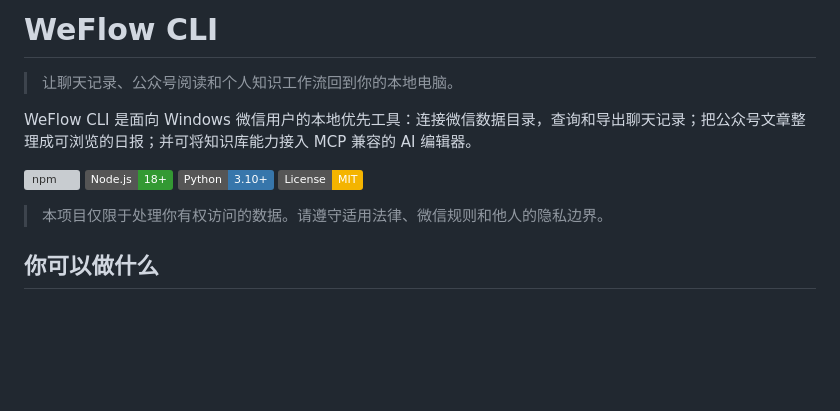
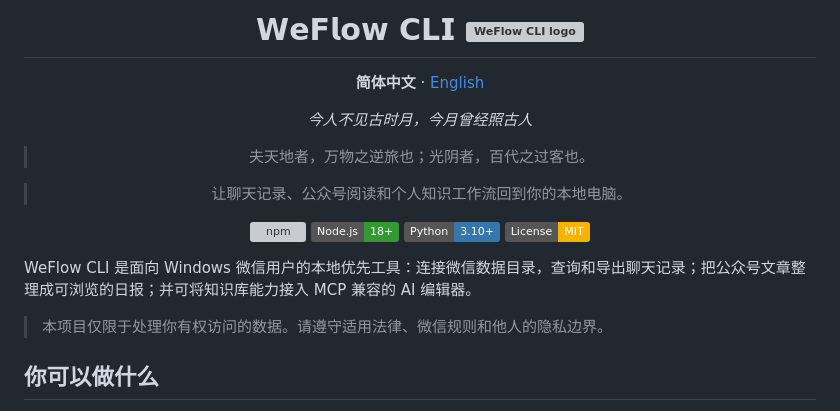
Before and after one commit to zhuobichen/weflow-cli, a Markdown page: README.md, the part around one of its changes. GitHub-like rendering; badges without logos; blank space fills up the shorter version; grey boxes are pictures that could not be loaded.

```diff
--- a/README.md
+++ b/README.md
@@ -2,14 +2,22 @@
 
-# WeFlow CLI
+<h1>𝗪𝗲𝗙𝗹𝗼𝘄 𝗖𝗟𝗜 <img src="./logo.png" width="280" valign="middle" alt="WeFlow CLI logo" /></h1>
+
+**简体中文** · [English](./README.en.md)
+
+*今人不见古时月，今月曾经照古人*
+
+> 夫天地者，万物之逆旅也；光阴者，百代之过客也。
 
 > 让聊天记录、公众号阅读和个人知识工作流回到你的本地电脑。
-
-WeFlow CLI 是面向 Windows 微信用户的本地优先工具：连接微信数据目录，查询和导出聊天记录；把公众号文章整理成可浏览的日报；并可将知识库能力接入 MCP 兼容的 AI 编辑器。
 
 [![npm](https://img.shields.io/npm/v/weflow-cli)](https://www.npmjs.com/package/weflow-cli)
 [![Node.js](https://img.shields.io/badge/Node.js-18%2B-339933)](https://nodejs.org/)
 [![Python](https://img.shields.io/badge/Python-3.10%2B-3776AB)](https://www.python.org/)
 [![License](https://img.shields.io/badge/License-MIT-f4b400)](./LICENSE)
+
+</div>
+
+WeFlow CLI 是面向 Windows 微信用户的本地优先工具：连接微信数据目录，查询和导出聊天记录；把公众号文章整理成可浏览的日报；并可将知识库能力接入 MCP 兼容的 AI 编辑器。
 
 > 本项目仅限于处理你有权访问的数据。请遵守适用法律、微信规则和他人的隐私边界。
 
```
Also changed, not shown: other parts of README.md (+1 -1 lines), README.en.md (added, +184 -0 lines).
